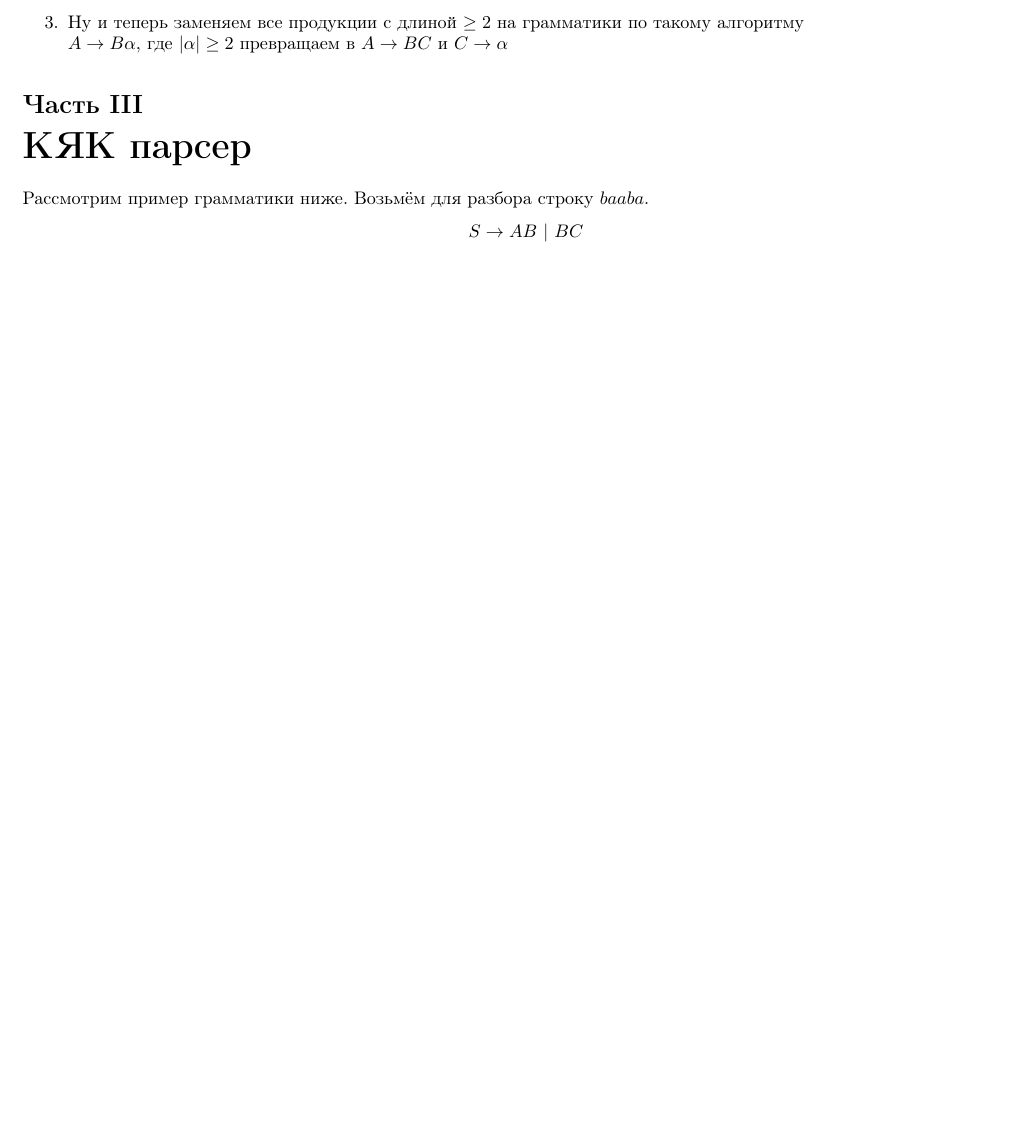
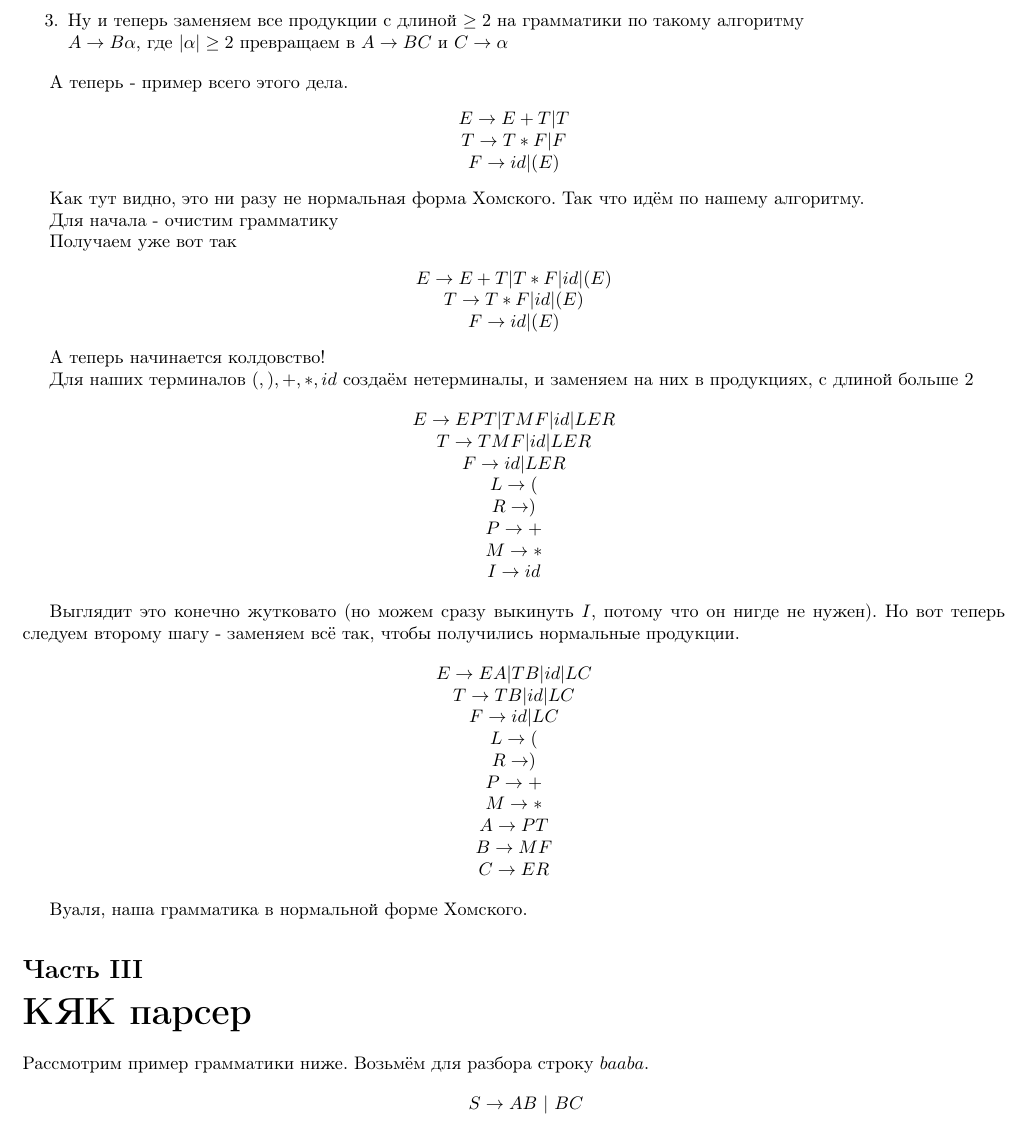
Before and after one commit to DoomKYK/TA, a LaTeX document (ta.tex): part of page 3 of 10 before the commit and part of page 4 of 11 after it, cut so that both start at the same text, the shorter picture padded with empty space. Compiled offline with pdfLaTeX.

Commit message:
Added more examples to the grammar cleaning section. Minor changes have been made in the placement of formulas to improve readability.

```diff
--- a/ta.tex
+++ b/ta.tex
@@ -162,10 +178,76 @@ $S \to ABC, A \to aA| \varepsilon, C \to c | \varepsilon, B \to bB | A$
 \section{Алгоритм построения CNF}
 \begin{enumerate}
   \item Очистка грамматики -  и теперь  грамматике только продукции из 1 терминала или длина тела не меньше 2х
-    \item Для каждого терминала создаём продукцию $A_a \to a$ и заменяем $a$ на $A_a$ во всех продукциях с длиной $\ge 2$ - и теперь у нас есть только продукции из 1 терминала или только из нетерминалов, длины $\ge 2$
-     \item Ну и теперь заменяем все продукции с длиной $\ge 2$ на грамматики по такому алгоритму\\
-      $A \to B\alpha $, где $|\alpha| \ge 2$ превращаем в $A \to BC$ и $C \to \alpha$
+    \item Для каждого терминала создаём продукцию $ A_a \to a $ и заменяем $ a $ на $ A_a $ во всех продукциях с длиной $ \ge 2 $ -
+          и теперь у нас есть только продукции из 1 терминала или только из нетерминалов, длины $ \ge 2 $
+     \item Ну и теперь заменяем все продукции с длиной $ \ge 2 $ на грамматики по такому алгоритму\\
+      $ A \to B\alpha $, где $ |\alpha| \ge 2 $ превращаем в $ A \to BC$ и $C \to \alpha $
 \end{enumerate}
+
+А теперь - пример всего этого дела.
+\begin{center}
+$ E \to E+T | T $
+
+$ T \to  T*F | F $
+
+$ F \to id | (E) $
+\end{center}
+
+
+Как тут видно, это ни разу не нормальная форма Хомского. Так что идём по нашему алгоритму.
+
+Для начала - очистим грамматику
+
+Получаем уже вот так
+\begin{center}
+$ E \to E+T | T*F | id | (E) $
+
+$ T \to  T*F | id | (E) $
+
+$ F \to id | (E) $
+\end{center}
+
+А теперь начинается колдовство!
+
+Для наших терминалов $ (,),+,*,id $ создаём нетерминалы, и заменяем на них в продукциях, с длиной больше 2
+
+\begin{center}
+$ E \to EPT | TMF | id | LER $\\
+$ T \to  TMF | id | LER $\\
+$ F \to id | LER $\\
+$ L \to ( $\\
+$ R \to ) $\\
+$ P \to + $\\
+$ M \to * $\\
+$ I \to id $\\
+\end{center}
+
+Выглядит это конечно жутковато (но можем сразу выкинуть $I$, потому что он нигде не нужен).
+Но вот теперь следуем второму шагу - заменяем всё так, чтобы получились нормальные продукции.
+
+\begin{center}
+$ E \to EA | TB | id | LC $
+
+$ T \to  TB | id | LC $
+
+$ F \to id | LC $
+
+$ L \to ( $
+
+$ R \to ) $
+
+$ P \to + $
+
+$ M \to * $
+
+$ A \to PT $
+
+$ B \to MF $
+
+$ C \to ER $
+\end{center}
+
+Вуаля, наша грамматика в нормальной форме Хомского.
 
 \part{КЯК парсер}
 Рассмотрим пример грамматики ниже. Возьмём для разбора строку $baaba$.
```
Also changed, not shown: ta.pdf, ta.tex (70 more changed lines).
